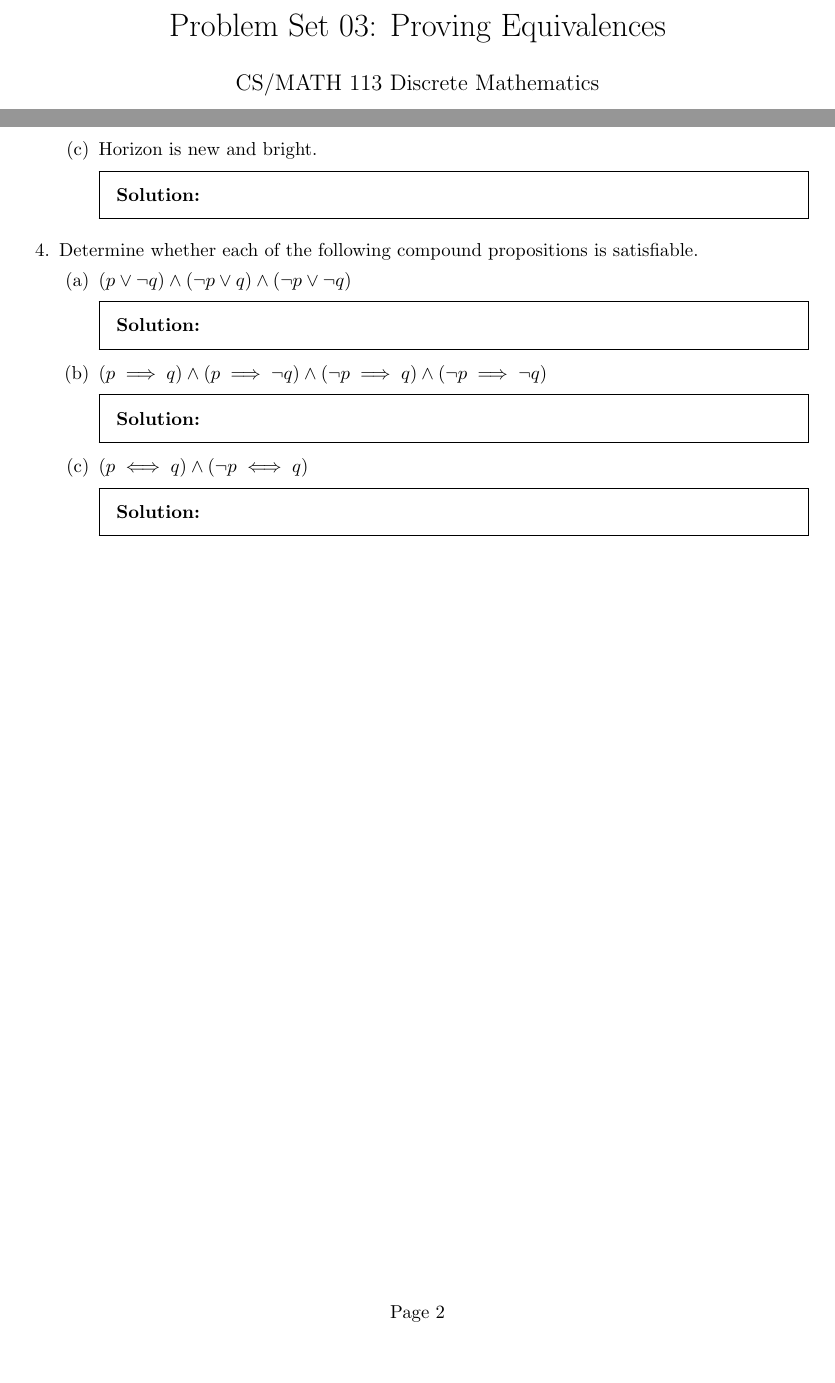
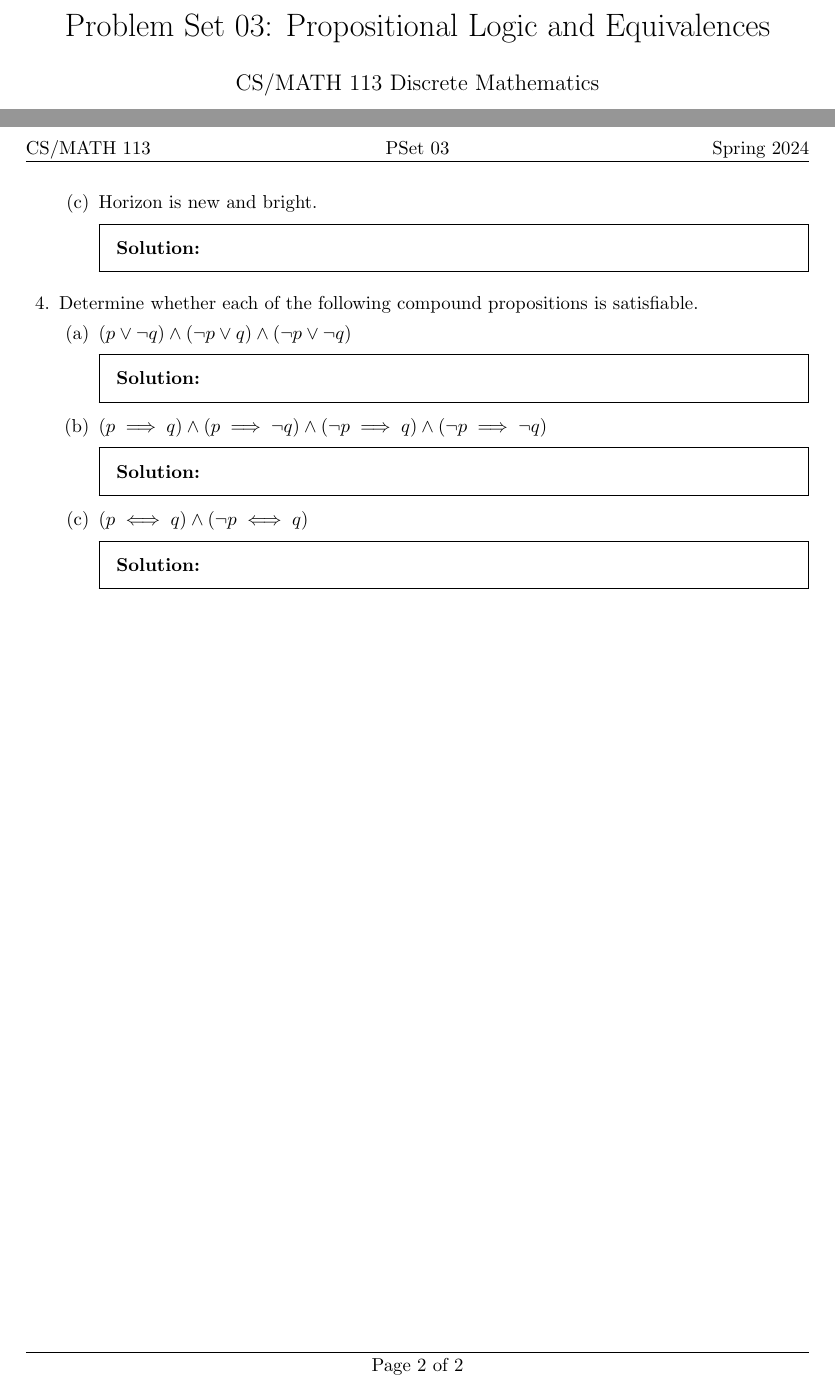
Before and after one commit to CS-MATH-113-Spring-2024/pset03, a LaTeX problem sheet (pset03.tex): two parts of pages 1 and 2 of 2, joined at a grey line, cut so that both start at the same text, the shorter picture padded with empty space. Compiled offline with pdfLaTeX.

Commit message:
added header and footer. fixed title

```diff
--- a/pset03.tex
+++ b/pset03.tex
@@ -3,7 +3,12 @@
 \usepackage{amsmath}
 \usepackage{geometry}
 
-\title{Problem Set 03: Proving Equivalences}
+\header{CS/MATH 113}{PSet 03}{Spring 2024}
+\footer{}{Page \thepage\ of \numpages}{}
+\runningheadrule
+\runningfootrule
+
+\title{Problem Set 03: Propositional Logic and Equivalences}
 \author{CS/MATH 113 Discrete Mathematics}
 \date{Spring 2024}
 
```
Also changed, not shown: README.md.
